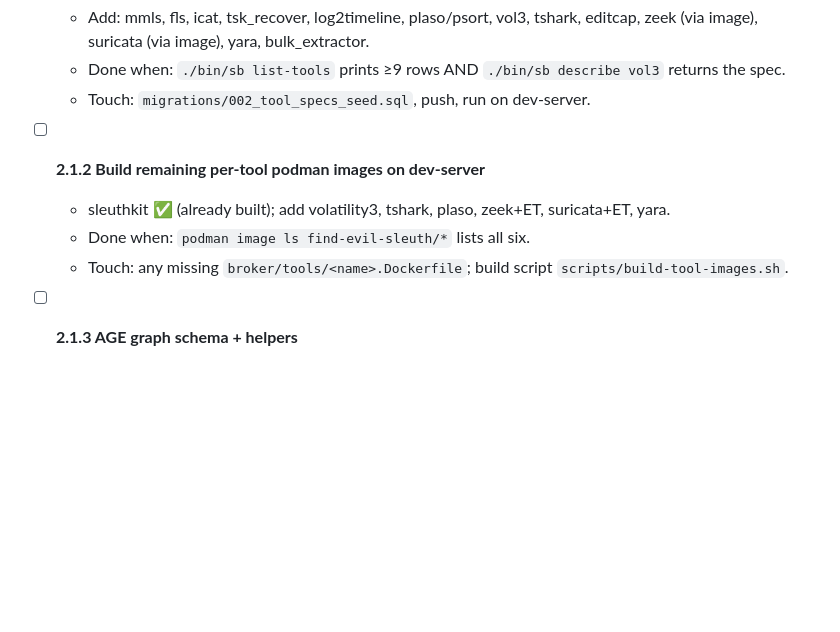
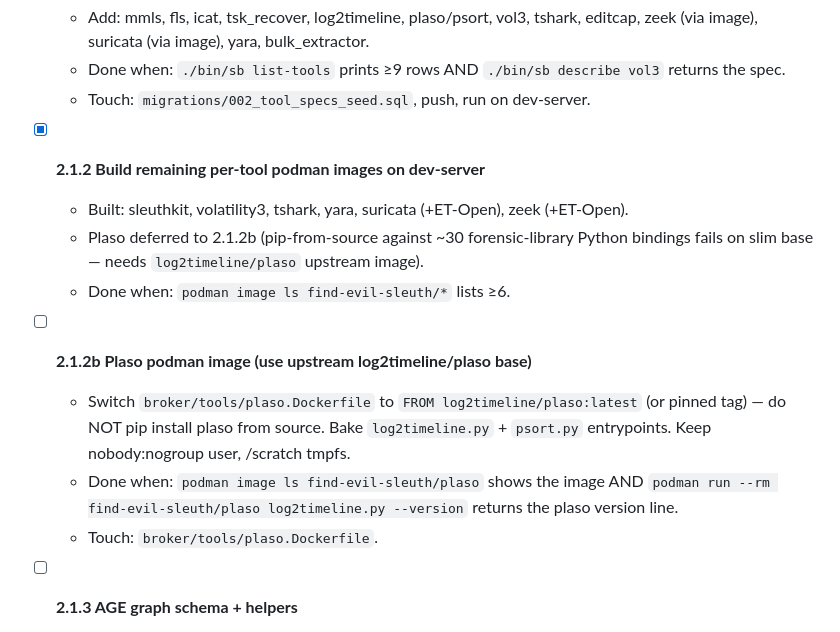
Before and after one commit to WilBtc/find-evil-sleuth, a Markdown page: BACKLOG.md, the part around the change. Drawn GitHub-style; blank space fills up the shorter version.

Commit message:
Auto-commit: Update BACKLOG.md
Co-Authored-By: Claude Opus 4.5 <noreply@anthropic.com>

```diff
--- a/BACKLOG.md
+++ b/BACKLOG.md
@@ -12,10 +12,15 @@
   - Done when: `./bin/sb list-tools` prints ≥9 rows AND `./bin/sb describe vol3` returns the spec.
   - Touch: `migrations/002_tool_specs_seed.sql`, push, run on dev-server.
 
-- [ ] **2.1.2 Build remaining per-tool podman images on dev-server**
-  - sleuthkit ✅ (already built); add volatility3, tshark, plaso, zeek+ET, suricata+ET, yara.
-  - Done when: `podman image ls find-evil-sleuth/*` lists all six.
-  - Touch: any missing `broker/tools/<name>.Dockerfile`; build script `scripts/build-tool-images.sh`.
+- [x] **2.1.2 Build remaining per-tool podman images on dev-server**
+  - Built: sleuthkit, volatility3, tshark, yara, suricata (+ET-Open), zeek (+ET-Open).
+  - Plaso deferred to 2.1.2b (pip-from-source against ~30 forensic-library Python bindings fails on slim base — needs `log2timeline/plaso` upstream image).
+  - Done when: `podman image ls find-evil-sleuth/*` lists ≥6.
+
+- [ ] **2.1.2b Plaso podman image (use upstream log2timeline/plaso base)**
+  - Switch `broker/tools/plaso.Dockerfile` to `FROM log2timeline/plaso:latest` (or pinned tag) — do NOT pip install plaso from source. Bake `log2timeline.py` + `psort.py` entrypoints. Keep nobody:nogroup user, /scratch tmpfs.
+  - Done when: `podman image ls find-evil-sleuth/plaso` shows the image AND `podman run --rm find-evil-sleuth/plaso log2timeline.py --version` returns the plaso version line.
+  - Touch: `broker/tools/plaso.Dockerfile`.
 
 - [ ] **2.1.3 AGE graph schema + helpers**
   - Cypher MERGE templates per node/edge type; SQL function `sp_graph_assert(label, props_json)`.
```
